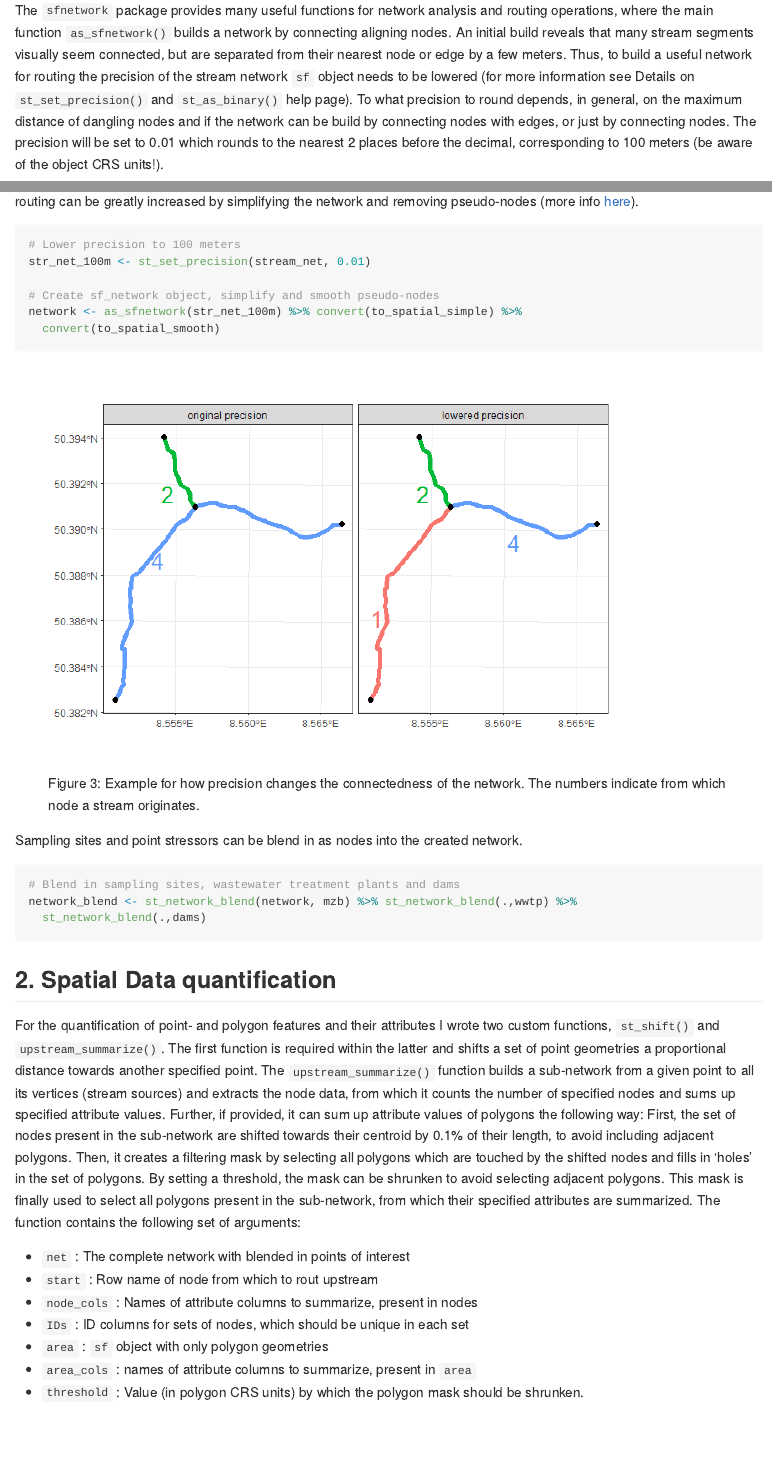
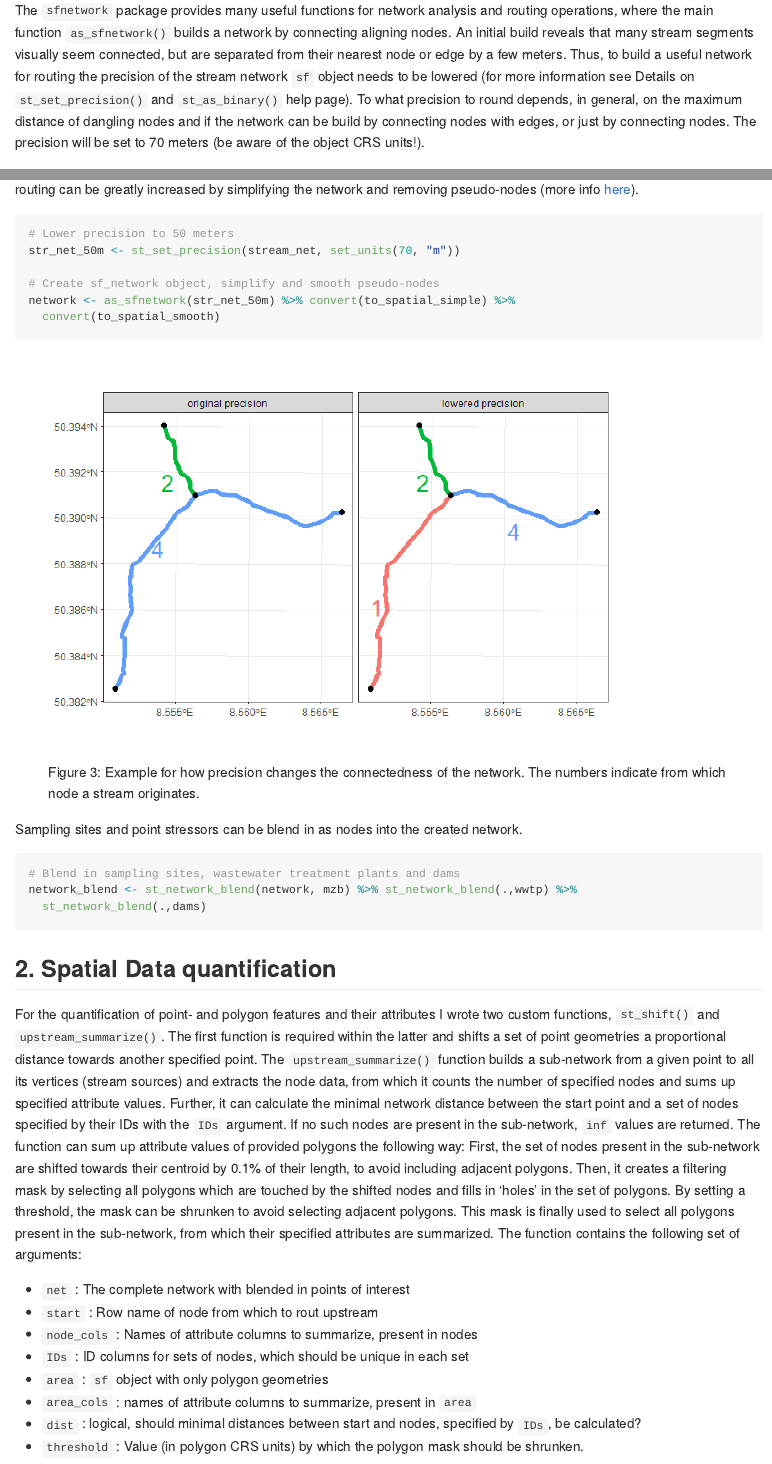
Before and after one commit to ChickentartR/Enns-et-al.-3, an R Markdown document (README.Rmd): the page in a window 1100 px wide, from 3990 px down, and a second part further down, joined at a grey line. The pictures show the output file README.md that the author committed with the source, drawn offline in the style of GitHub.

Commit message:
update README

````diff
--- a/README.Rmd
+++ b/README.Rmd
@@ -205,16 +205,16 @@ str_net_plot <- stream_net %>% filter(str_starts(GEWKZ, "24848292")) %>%
 str_net_plot
 ```
 
-The `sfnetwork` package provides many useful functions for network analysis and routing operations, where the main function `as_sfnetwork()` builds a network by connecting aligning nodes. An initial build reveals that many stream segments visually seem connected, but are separated from their nearest node or edge by a few meters. Thus, to build a useful network for routing the precision of the stream network `sf` object needs to be lowered (for more information see Details on `st_set_precision()` and `st_as_binary()` help page). To what precision to round depends, in general, on the maximum distance of dangling nodes and if the network can be build by connecting nodes with edges, or just by connecting nodes. The precision will be set to 0.01 which rounds to the nearest 2 places before the decimal, corresponding to 100 meters (be aware of the object CRS units!).
+The `sfnetwork` package provides many useful functions for network analysis and routing operations, where the main function `as_sfnetwork()` builds a network by connecting aligning nodes. An initial build reveals that many stream segments visually seem connected, but are separated from their nearest node or edge by a few meters. Thus, to build a useful network for routing the precision of the stream network `sf` object needs to be lowered (for more information see Details on `st_set_precision()` and `st_as_binary()` help page). To what precision to round depends, in general, on the maximum distance of dangling nodes and if the network can be build by connecting nodes with edges, or just by connecting nodes. The precision will be set to 70 meters (be aware of the object CRS units!).
 
 In the resulting network, the right streams are connected (Fig. 3) and it can be used for routing operations. Performance of routing can be greatly increased by simplifying the network and removing pseudo-nodes (more info [here](https://luukvdmeer.github.io/sfnetworks/articles/sfn02_preprocess_clean.html)).
 
 ``` r
-# Lower precision to 100 meters
-str_net_100m <- st_set_precision(stream_net, 0.01)
+# Lower precision to 50 meters
+str_net_50m <- st_set_precision(stream_net, set_units(70, "m"))
 
 # Create sf_network object, simplify and smooth pseudo-nodes
-network <- as_sfnetwork(str_net_100m) %>% convert(to_spatial_simple) %>%
+network <- as_sfnetwork(str_net_50m) %>% convert(to_spatial_simple) %>%
   convert(to_spatial_smooth)
 ```
 
@@ -264,7 +264,7 @@ network_blend <- st_network_blend(network, mzb) %>% st_network_blend(.,wwtp) %>%
 
 ## 2. Spatial Data quantification
 
-For the quantification of point- and polygon features and their attributes I wrote two custom functions, `st_shift()` and `upstream_summarize()`. The first function is required within the latter and shifts a set of point geometries a proportional distance towards another specified point. The `upstream_summarize()` function builds a sub-network from a given point to all its vertices (stream sources) and extracts the node data, from which it counts the number of specified nodes and sums up specified attribute values. Further, if provided, it can sum up attribute values of polygons the following way: First, the set of nodes present in the sub-network are shifted towards their centroid by 0.1% of their length, to avoid including adjacent polygons. Then, it creates a filtering mask by selecting all polygons which are touched by the shifted nodes and fills in 'holes' in the set of polygons. By setting a threshold, the mask can be shrunken to avoid selecting adjacent polygons. This mask is finally used to select all polygons present in the sub-network, from which their specified attributes are summarized. The function contains the following set of arguments:
+For the quantification of point- and polygon features and their attributes I wrote two custom functions, `st_shift()` and `upstream_summarize()`. The first function is required within the latter and shifts a set of point geometries a proportional distance towards another specified point. The `upstream_summarize()` function builds a sub-network from a given point to all its vertices (stream sources) and extracts the node data, from which it counts the number of specified nodes and sums up specified attribute values. Further, it can calculate the minimal network distance between the start point and a set of nodes specified by their IDs with the `IDs` argument. If no such nodes are present in the sub-network, `inf` values are returned. The function can sum up attribute values of provided polygons the following way: First, the set of nodes present in the sub-network are shifted towards their centroid by 0.1% of their length, to avoid including adjacent polygons. Then, it creates a filtering mask by selecting all polygons which are touched by the shifted nodes and fills in 'holes' in the set of polygons. By setting a threshold, the mask can be shrunken to avoid selecting adjacent polygons. This mask is finally used to select all polygons present in the sub-network, from which their specified attributes are summarized. The function contains the following set of arguments:
 
 -   `net` : The complete network with blended in points of interest
 -   `start` : Row name of node from which to rout upstream
@@ -272,6 +272,7 @@ For the quantification of point- and polygon features and their attributes I wro
 -   `IDs` : ID columns for sets of nodes, which should be unique in each set
 -   `area` : `sf` object with only polygon geometries
 -   `area_cols` : names of attribute columns to summarize, present in `area`
+-   `dist` : logical, should minimal distances between start and nodes, specified by `IDs`, be calculated?
 -   `threshold` : Value (in polygon CRS units) by which the polygon mask should be shrunken.
 
 Before this function can be used, the points from which the function should rout must be extracted as nodes from the network and their row name must be saved as a new column.
````
Also changed, not shown: README.md, README.Rmd (1 more changed lines).
